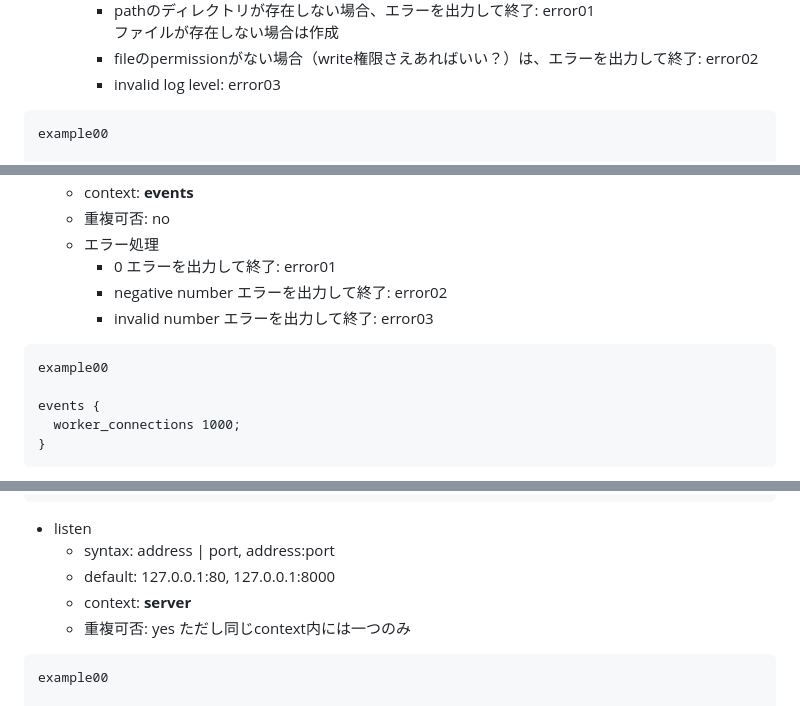
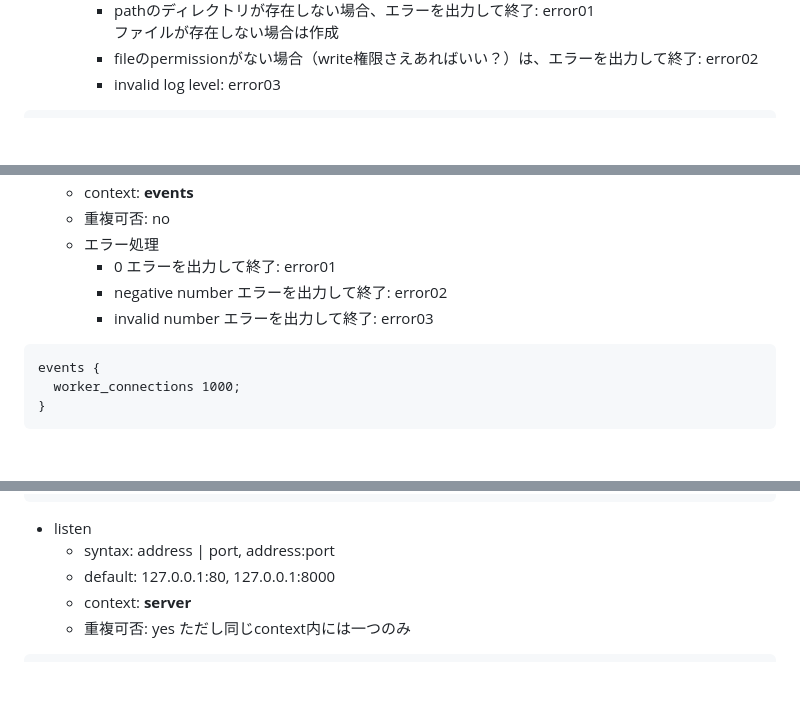
Before and after one commit to YungTatyu/webserv, a Markdown page: docs/config.md, 3 parts joined by grey strips. GitHub-like rendering; blank space fills up the shorter version.

Commit message:
exampleの分言を削除

````diff
--- a/docs/config.md
+++ b/docs/config.md
@@ -65,9 +65,8 @@ events {
     - fileのpermissionがない場合（write権限さえあればいい？）は、エラーを出力して終了: error02
     - invalid log level: error03
 
+
 ```
-example00
-
 error_log	/Users/tatyu/Documents/nginx/logs/error.log emerg;
 http {
   server {
@@ -94,8 +93,6 @@ http {
     - invalid number エラーを出力して終了: error03
 
 ```
-example00
-
 events {
   worker_connections 1000;
 }
@@ -125,8 +122,6 @@ events {
   - 重複可否: yes ただし同じcontext内には一つのみ
 
 ```
-example00
-
 http {
   server {
      listen 8080;
````
